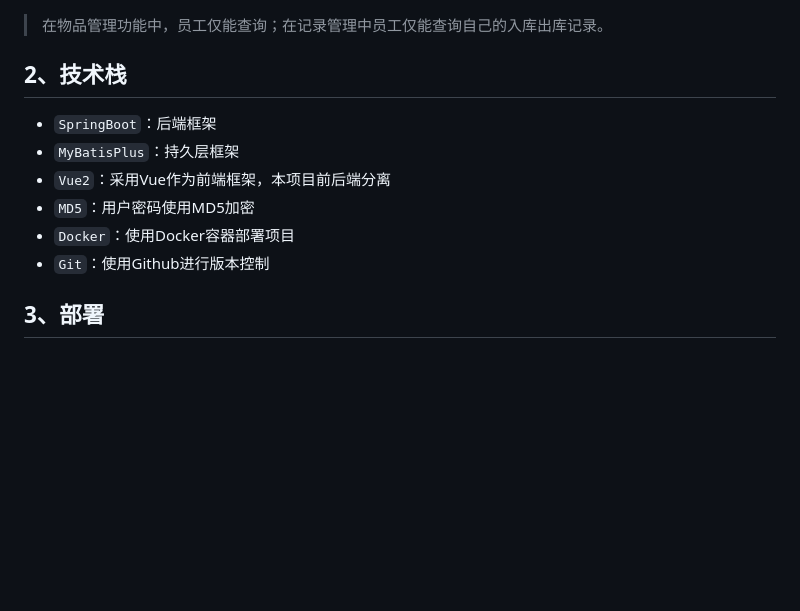
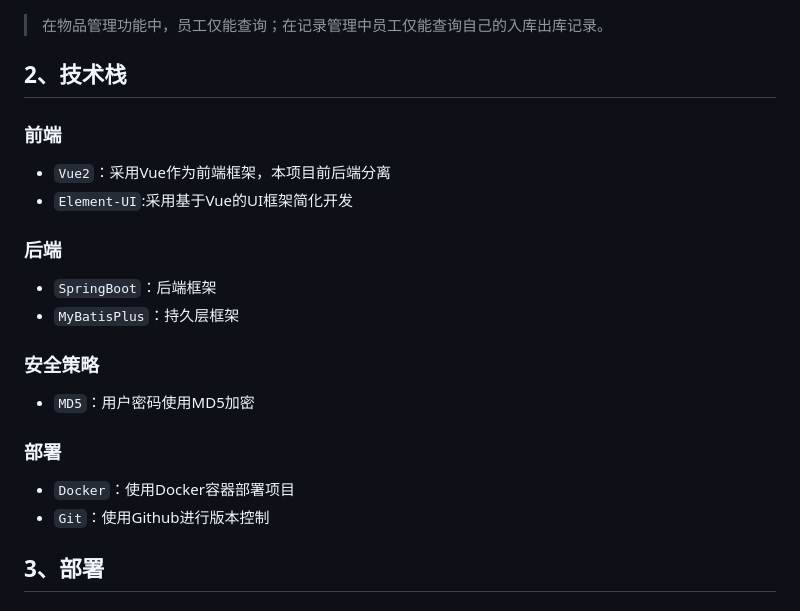
Before and after one commit to MrNeoJeep/WMS, a Markdown page: README.md, the part around one of its changes. GitHub-like rendering; blank space fills up the shorter version.

```diff
--- a/README.md
+++ b/README.md
@@ -34,12 +31,26 @@
 
 ## 2、技术栈
 
+### 前端
+
+- `Vue2`：采用Vue作为前端框架，本项目前后端分离
+- `Element-UI`:采用基于Vue的UI框架简化开发
+
+### 后端
+
 - `SpringBoot`：后端框架
 - `MyBatisPlus`：持久层框架
-- `Vue2`：采用Vue作为前端框架，本项目前后端分离
+
+### 安全策略
+
 - `MD5`：用户密码使用MD5加密
+
+### 部署
+
 - `Docker`：使用Docker容器部署项目
 - `Git`：使用Github进行版本控制
+
+
 
 ## 3、部署
 
```
Also changed, not shown: other parts of README.md (+6 -9 lines).
